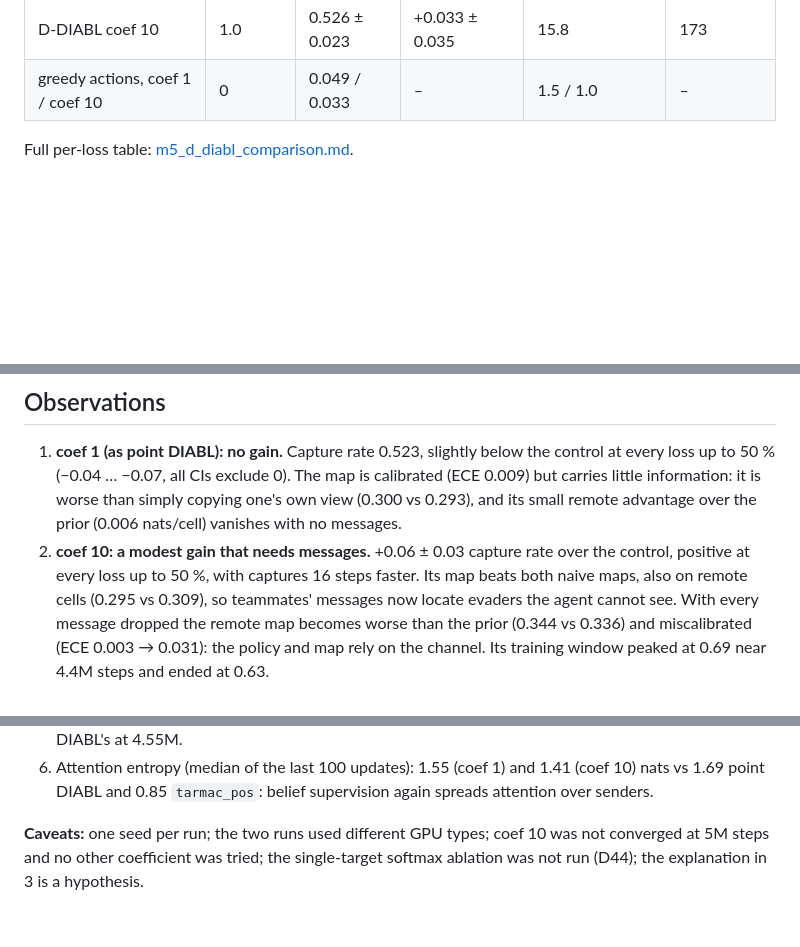
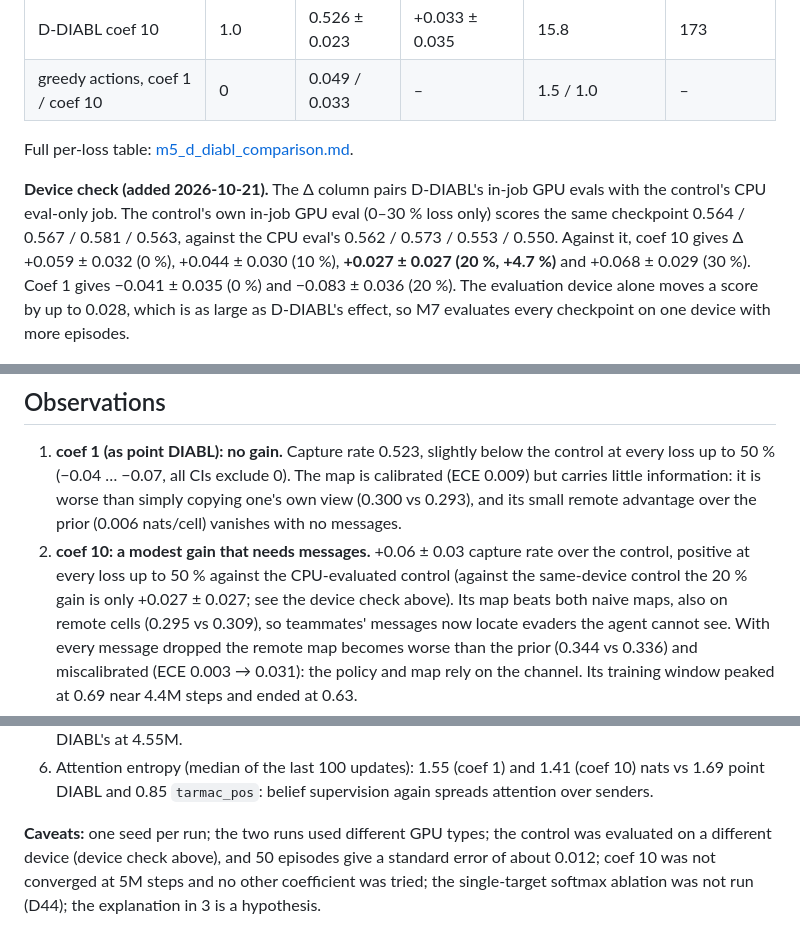
Before and after one commit to VARUN3WARE/DynaBelief-Comm-Uncertainty-Aware-Interagent-Belief-Learning-for-Dynamic-Cooperative-Pursuit, a Markdown page: docs/results/m5_d_diabl.md, 3 parts joined by grey strips. Drawn GitHub-style; blank space fills up the shorter version.

Commit message:
M5 note: same-device control comparison
The M5 deltas paired D-DIABL's in-job GPU evals with the control's CPU
eval job. Against the control's own in-job GPU eval, coef 10 at 20 %
packet loss is +0.027 +- 0.027 (+4.7 %), not +0.055; at 0 % loss the
gain is unchanged (+0.059). Device alone shifts a score by up to 0.028.

```diff
--- a/docs/results/m5_d_diabl.md
+++ b/docs/results/m5_d_diabl.md
@@ -32,6 +32,14 @@ control `tarmac_pos` at the same packet loss, 95 % CI.
 
 Full per-loss table: [m5_d_diabl_comparison.md](m5_d_diabl_comparison.md).
 
+**Device check (added 2026-10-21).** The Δ column pairs D-DIABL's in-job GPU evals with the
+control's CPU eval-only job. The control's own in-job GPU eval (0–30 % loss only) scores the same
+checkpoint 0.564 / 0.567 / 0.581 / 0.563, against the CPU eval's 0.562 / 0.573 / 0.553 / 0.550.
+Against it, coef 10 gives Δ +0.059 ± 0.032 (0 %), +0.044 ± 0.030 (10 %), **+0.027 ± 0.027 (20 %,
++4.7 %)** and +0.068 ± 0.029 (30 %). Coef 1 gives −0.041 ± 0.035 (0 %) and −0.083 ± 0.036 (20 %).
+The evaluation device alone moves a score by up to 0.028, which is as large as D-DIABL's effect,
+so M7 evaluates every checkpoint on one device with more episodes.
+
 ![Comparison](m5_d_diabl_comparison.png)
 
 ## Map quality
@@ -64,7 +72,8 @@ Training belief loss (BCE, coef 10): 0.412 at start (= best constant, D41) → 0
    carries little information: it is worse than simply copying one's own view (0.300 vs 0.293),
    and its small remote advantage over the prior (0.006 nats/cell) vanishes with no messages.
 2. **coef 10: a modest gain that needs messages.** +0.06 ± 0.03 capture rate over the control,
-   positive at every loss up to 50 %, with captures 16 steps faster. Its map beats both naive
+   positive at every loss up to 50 % against the CPU-evaluated control (against the same-device
+   control the 20 % gain is only +0.027 ± 0.027; see the device check above). Its map beats both naive
    maps, also on remote cells (0.295 vs 0.309), so teammates' messages now locate evaders the
    agent cannot see. With every message dropped the remote map becomes worse than the prior
    (0.344 vs 0.336) and miscalibrated (ECE 0.003 → 0.031): the policy and map rely on the
@@ -84,6 +93,7 @@ Training belief loss (BCE, coef 10): 0.412 at start (= best constant, D41) → 0
 6. Attention entropy (median of the last 100 updates): 1.55 (coef 1) and 1.41 (coef 10) nats vs
    1.69 point DIABL and 0.85 `tarmac_pos`: belief supervision again spreads attention over senders.
 
-**Caveats:** one seed per run; the two runs used different GPU types; coef 10 was not
+**Caveats:** one seed per run; the two runs used different GPU types; the control was evaluated
+on a different device (device check above), and 50 episodes give a standard error of about 0.012; coef 10 was not
 converged at 5M steps and no other coefficient was tried; the single-target softmax ablation was
 not run (D44); the explanation in 3 is a hypothesis.
```
